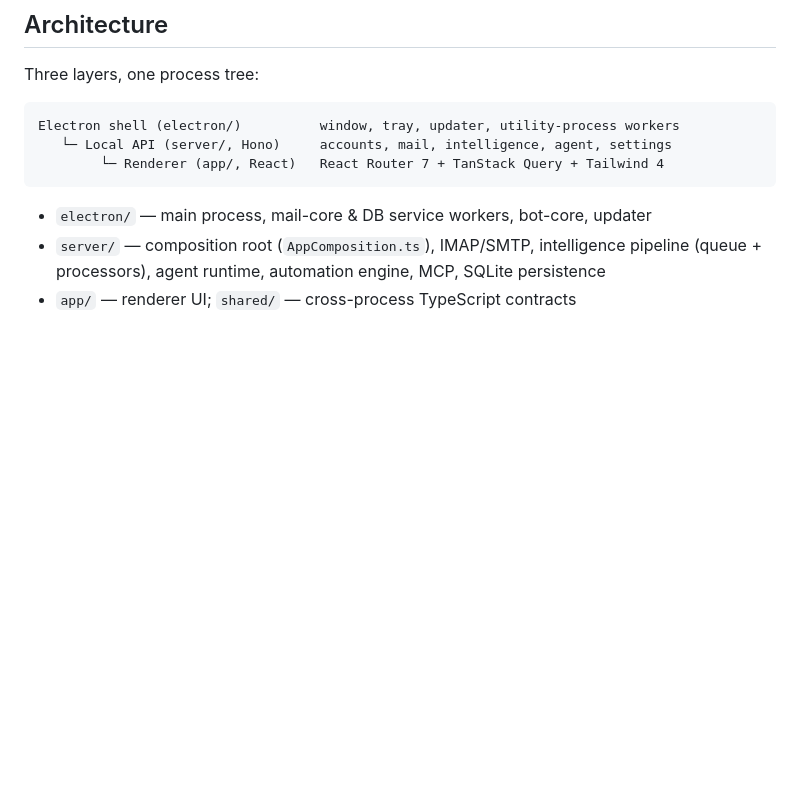
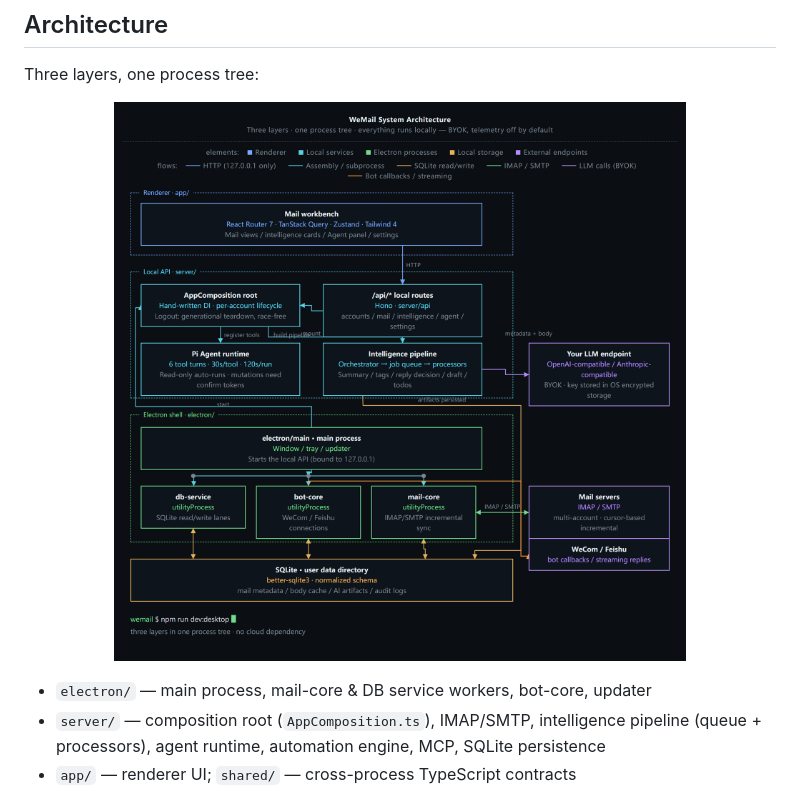
Before and after one commit to eddiezywang/wemail, a Markdown page: README.en.md, the part around one of its changes. Rendered like a GitHub page; pictures changed too: docs/architecture.en.png (added); blank space fills up the shorter version.

````diff
--- a/README.en.md
+++ b/README.en.md
@@ -80,11 +80,9 @@ leaves the machine.
 
 Three layers, one process tree:
 
-```
-Electron shell (electron/)          window, tray, updater, utility-process workers
-   └─ Local API (server/, Hono)     accounts, mail, intelligence, agent, settings
-        └─ Renderer (app/, React)   React Router 7 + TanStack Query + Tailwind 4
-```
+<p align="center">
+  <img src="docs/architecture.en.png" alt="WeMail system architecture" width="860">
+</p>
 
 - `electron/` — main process, mail-core & DB service workers, bot-core, updater
 - `server/` — composition root (`AppComposition.ts`), IMAP/SMTP, intelligence pipeline
````
Also changed, not shown: other parts of README.en.md (+1 -1 lines), README.md (+4 -32 lines), docs/architecture.zh.png (added).
